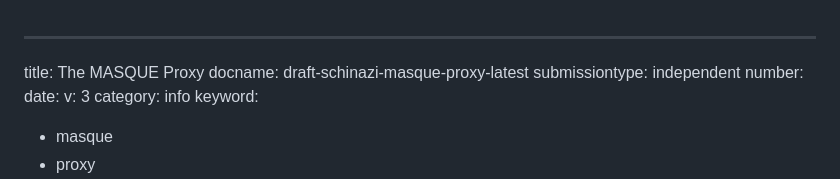
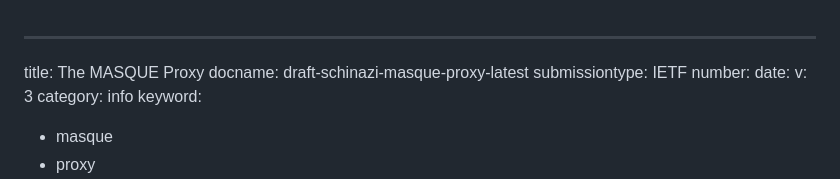
Before and after one commit to DavidSchinazi/masque-drafts, a Markdown page: draft-schinazi-masque-proxy.md, the part around the change. GitHub-like rendering.

Commit message:
Make it an IETF submissiontype

```diff
--- a/draft-schinazi-masque-proxy.md
+++ b/draft-schinazi-masque-proxy.md
@@ -1,7 +1,7 @@
 ---
 title: The MASQUE Proxy
 docname: draft-schinazi-masque-proxy-latest
-submissiontype: independent
+submissiontype: IETF
 number:
 date:
 v: 3
```
